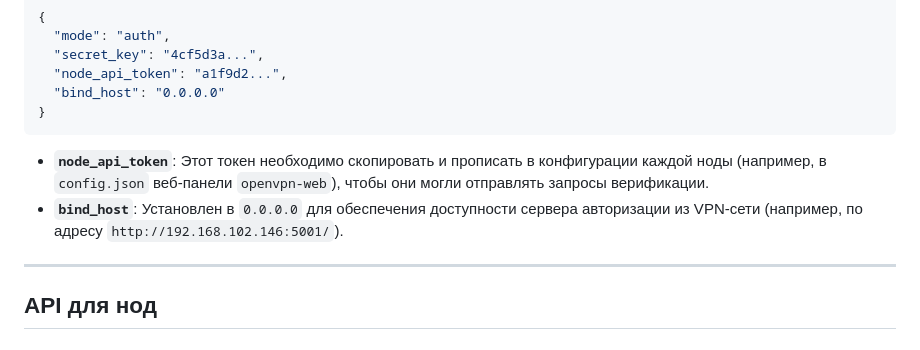
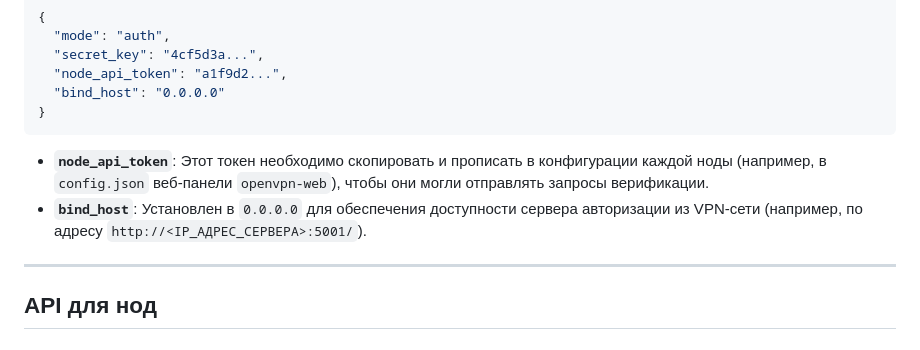
Before and after one commit to Ttolyanich/centralized-auth, a Markdown page: README.md, the part around the change. GitHub-like rendering.

Commit message:
Sanitize README: replace specific IP and user credentials with placeholders

````diff
--- a/README.md
+++ b/README.md
@@ -103,7 +103,7 @@ sudo pip3 install flask
 ```
 
 * **`node_api_token`**: Этот токен необходимо скопировать и прописать в конфигурации каждой ноды (например, в `config.json` веб-панели `openvpn-web`), чтобы они могли отправлять запросы верификации.
-* **`bind_host`**: Установлен в `0.0.0.0` для обеспечения доступности сервера авторизации из VPN-сети (например, по адресу `http://192.168.102.146:5001/`).
+* **`bind_host`**: Установлен в `0.0.0.0` для обеспечения доступности сервера авторизации из VPN-сети (например, по адресу `http://<IP_АДРЕС_СЕРВЕРА>:5001/`).
 
 ---
 
````
